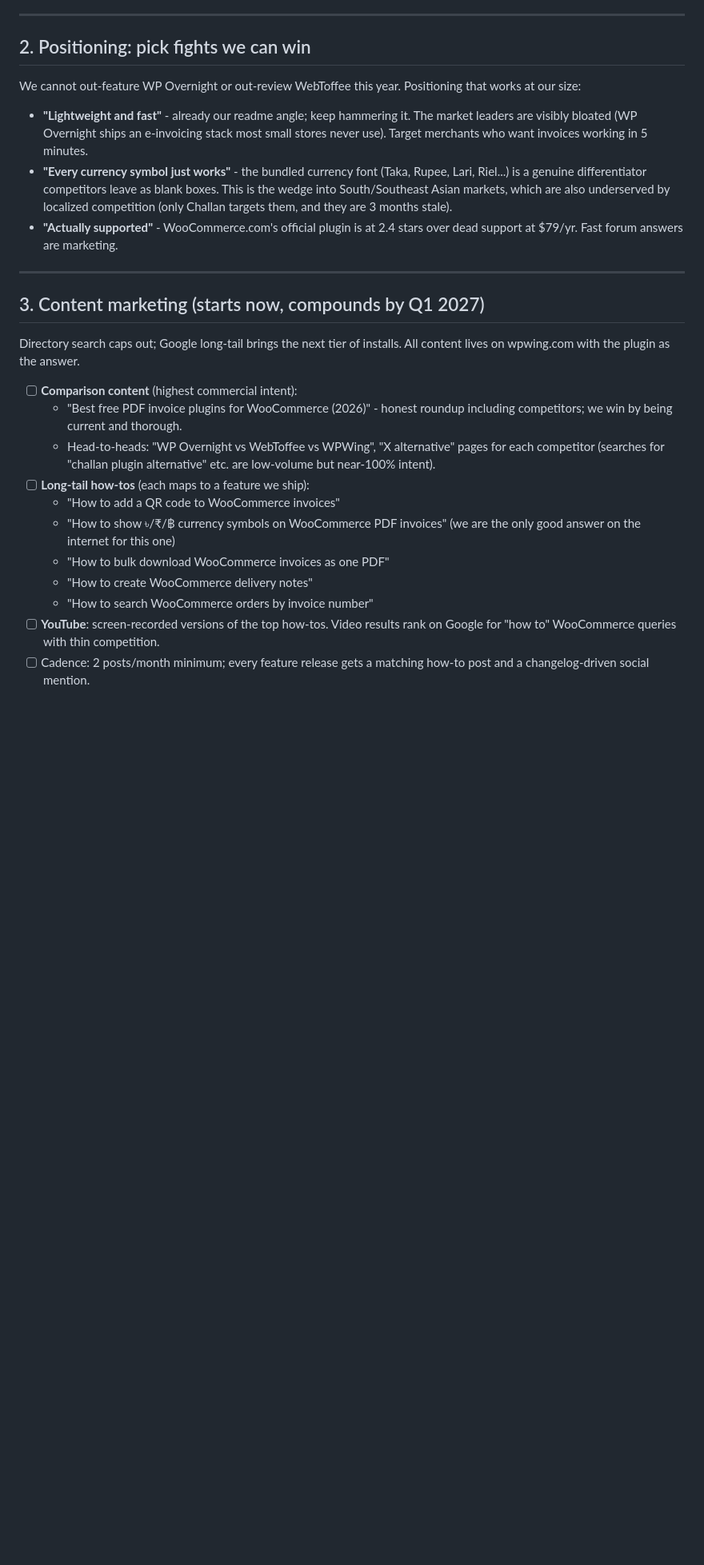
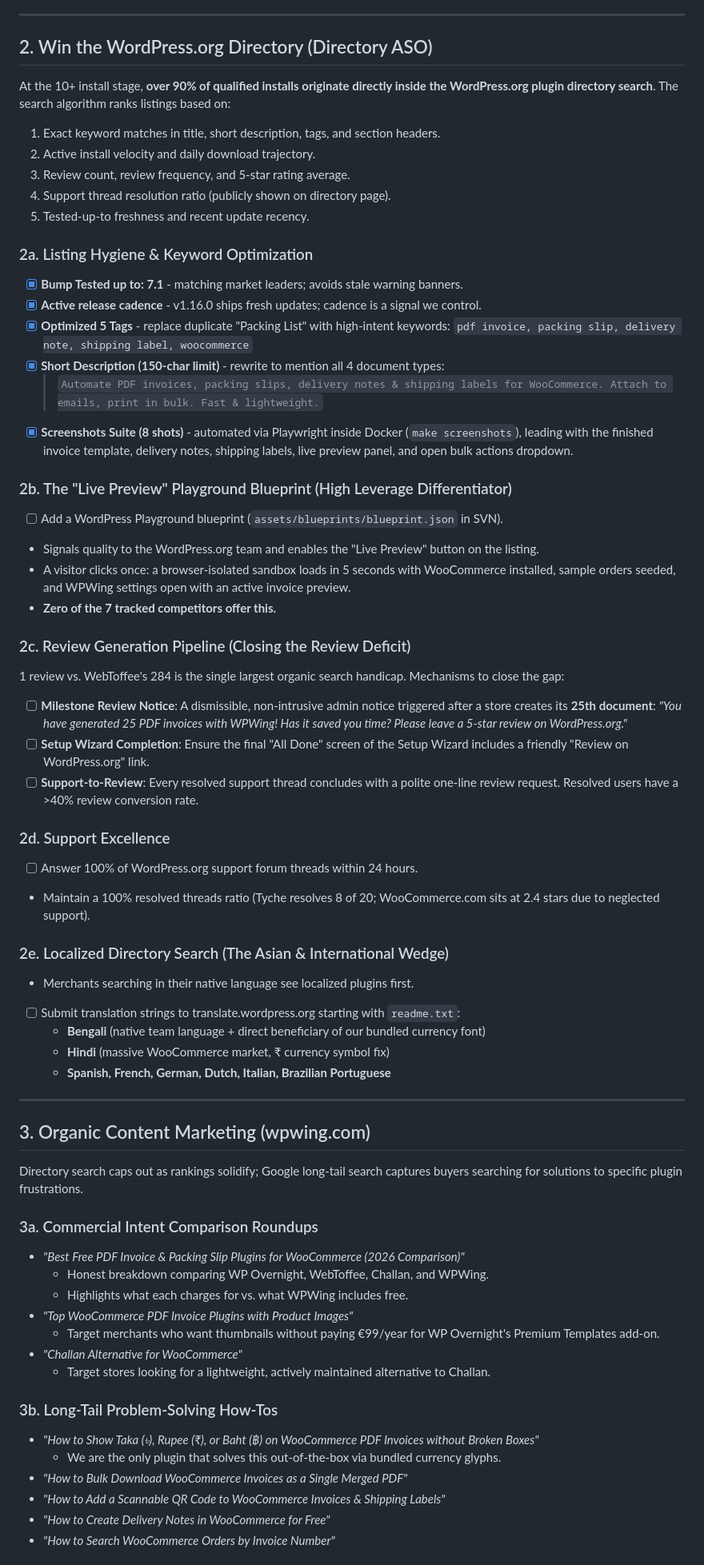
Before and after one commit to wpwing-dev/wpwing-pdf-invoice-packing-slip-for-woocommerce, a Markdown page: docs/MARKETING-PLAN.md, the part around one of its changes. Shown at 80% size. GitHub-like rendering; blank space fills up the shorter version.

Commit message:
docs(marketing): update growth plan with v1.16.0 positioning and ASO roadmap

```diff
--- a/docs/MARKETING-PLAN.md
+++ b/docs/MARKETING-PLAN.md
@@ -100,44 +43,68 @@ competitive search landscape) and translation contributions feed ranking.
 
 ---
 
-## 2. Positioning: pick fights we can win
+## 2. Win the WordPress.org Directory (Directory ASO)
 
-We cannot out-feature WP Overnight or out-review WebToffee this year. Positioning
-that works at our size:
+At the 10+ install stage, **over 90% of qualified installs originate directly inside the WordPress.org plugin directory search**. The search algorithm ranks listings based on:
+1. Exact keyword matches in title, short description, tags, and section headers.
+2. Active install velocity and daily download trajectory.
+3. Review count, review frequency, and 5-star rating average.
+4. Support thread resolution ratio (publicly shown on directory page).
+5. Tested-up-to freshness and recent update recency.
 
-- **"Lightweight and fast"** - already our readme angle; keep hammering it.
-  The market leaders are visibly bloated (WP Overnight ships an e-invoicing
-  stack most small stores never use). Target merchants who want invoices
-  working in 5 minutes.
-- **"Every currency symbol just works"** - the bundled currency font (Taka,
-  Rupee, Lari, Riel...) is a genuine differentiator competitors leave as blank
-  boxes. This is the wedge into South/Southeast Asian markets, which are also
-  underserved by localized competition (only Challan targets them, and they are
-  3 months stale).
-- **"Actually supported"** - WooCommerce.com's official plugin is at 2.4 stars
-  over dead support at $79/yr. Fast forum answers are marketing.
+### 2a. Listing Hygiene & Keyword Optimization
+- [x] **Bump Tested up to: 7.1** - matching market leaders; avoids stale warning banners.
+- [x] **Active release cadence** - v1.16.0 ships fresh updates; cadence is a signal we control.
+- [x] **Optimized 5 Tags** - replace duplicate "Packing List" with high-intent keywords:
+  `pdf invoice, packing slip, delivery note, shipping label, woocommerce`
+- [x] **Short Description (150-char limit)** - rewrite to mention all 4 document types:
+  > `Automate PDF invoices, packing slips, delivery notes & shipping labels for WooCommerce. Attach to emails, print in bulk. Fast & lightweight.`
+- [x] **Screenshots Suite (8 shots)** - automated via Playwright inside Docker (`make screenshots`), leading with the finished invoice template, delivery notes, shipping labels, live preview panel, and open bulk actions dropdown.
+
+### 2b. The "Live Preview" Playground Blueprint (High Leverage Differentiator)
+- [ ] Add a WordPress Playground blueprint (`assets/blueprints/blueprint.json` in SVN).
+- Signals quality to the WordPress.org team and enables the "Live Preview" button on the listing.
+- A visitor clicks once: a browser-isolated sandbox loads in 5 seconds with WooCommerce installed, sample orders seeded, and WPWing settings open with an active invoice preview.
+- **Zero of the 7 tracked competitors offer this.**
+
+### 2c. Review Generation Pipeline (Closing the Review Deficit)
+1 review vs. WebToffee's 284 is the single largest organic search handicap. Mechanisms to close the gap:
+- [ ] **Milestone Review Notice**: A dismissible, non-intrusive admin notice triggered after a store creates its **25th document**:
+  *"You have generated 25 PDF invoices with WPWing! Has it saved you time? Please leave a 5-star review on WordPress.org."*
+- [ ] **Setup Wizard Completion**: Ensure the final "All Done" screen of the Setup Wizard includes a friendly "Review on WordPress.org" link.
+- [ ] **Support-to-Review**: Every resolved support thread concludes with a polite one-line review request. Resolved users have a >40% review conversion rate.
+
+### 2d. Support Excellence
+- [ ] Answer 100% of WordPress.org support forum threads within 24 hours.
+- Maintain a 100% resolved threads ratio (Tyche resolves 8 of 20; WooCommerce.com sits at 2.4 stars due to neglected support).
+
+### 2e. Localized Directory Search (The Asian & International Wedge)
+- Merchants searching in their native language see localized plugins first.
+- [ ] Submit translation strings to translate.wordpress.org starting with `readme.txt`:
+  - **Bengali** (native team language + direct beneficiary of our bundled currency font)
+  - **Hindi** (massive WooCommerce market, ₹ currency symbol fix)
+  - **Spanish, French, German, Dutch, Italian, Brazilian Portuguese**
 
 ---
 
-## 3. Content marketing (starts now, compounds by Q1 2027)
+## 3. Organic Content Marketing (wpwing.com)
 
-Directory search caps out; Google long-tail brings the next tier of installs.
-All content lives on wpwing.com with the plugin as the answer.
+Directory search caps out as rankings solidify; Google long-tail search captures buyers searching for solutions to specific plugin frustrations.
 
-- [ ] **Comparison content** (highest commercial intent):
-  - "Best free PDF invoice plugins for WooCommerce (2026)" - honest roundup
-    including competitors; we win by being current and thorough.
-  - Head-to-heads: "WP Overnight vs WebToffee vs WPWing", "X alternative" pages
-    for each competitor (searches for "challan plugin alternative" etc. are
-    low-volume but near-100% intent).
-- [ ] **Long-tail how-tos** (each maps to a feature we ship):
-  - "How to add a QR code to WooCommerce invoices"
-  - "How to show ৳/₹/฿ currency symbols on WooCommerce PDF invoices" (we are
-    the only good answer on the internet for this one)
-  - "How to bulk download WooCommerce invoices as one PDF"
-  - "How to create WooCommerce delivery notes"
-  - "How to search WooCommerce orders by invoice number"
-- [ ] **YouTube**: screen-recorded versions of the top how-tos. Video results
-      rank on Google for "how to" WooCommerce queries with thin competition.
-- [ ] Cadence: 2 posts/month minimum; every feature release gets a matching
-      how-to post and a changelog-driven social mention.
+### 3a. Commercial Intent Comparison Roundups
+- *"Best Free PDF Invoice & Packing Slip Plugins for WooCommerce (2026 Comparison)"*
+  - Honest breakdown comparing WP Overnight, WebToffee, Challan, and WPWing.
+  - Highlights what each charges for vs. what WPWing includes free.
+- *"Top WooCommerce PDF Invoice Plugins with Product Images"*
+  - Target merchants who want thumbnails without paying €99/year for WP Overnight's Premium Templates add-on.
+- *"Challan Alternative for WooCommerce"*
+  - Target stores looking for a lightweight, actively maintained alternative to Challan.
+
+### 3b. Long-Tail Problem-Solving How-Tos
+- *"How to Show Taka (৳), Rupee (₹), or Baht (฿) on WooCommerce PDF Invoices without Broken Boxes"*
+  - We are the only plugin that solves this out-of-the-box via bundled currency glyphs.
+- *"How to Bulk Download WooCommerce Invoices as a Single Merged PDF"*
+- *"How to Add a Scannable QR Code to WooCommerce Invoices & Shipping Labels"*
+- *"How to Create Delivery Notes in WooCommerce for Free"*
+- *"How to Search WooCommerce Orders by Invoice Number"*
+
```
Also changed, not shown: other parts of docs/MARKETING-PLAN.md (+51 -127 lines).
